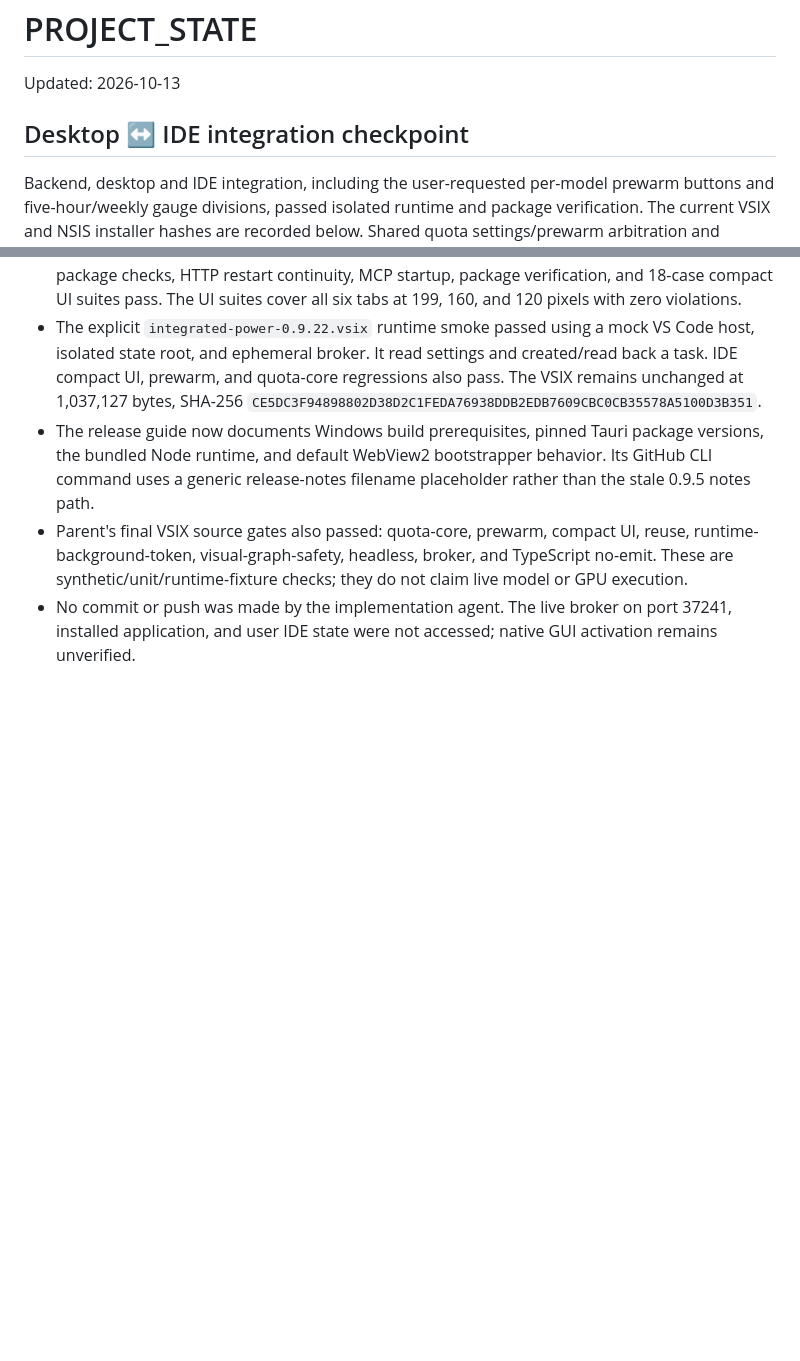
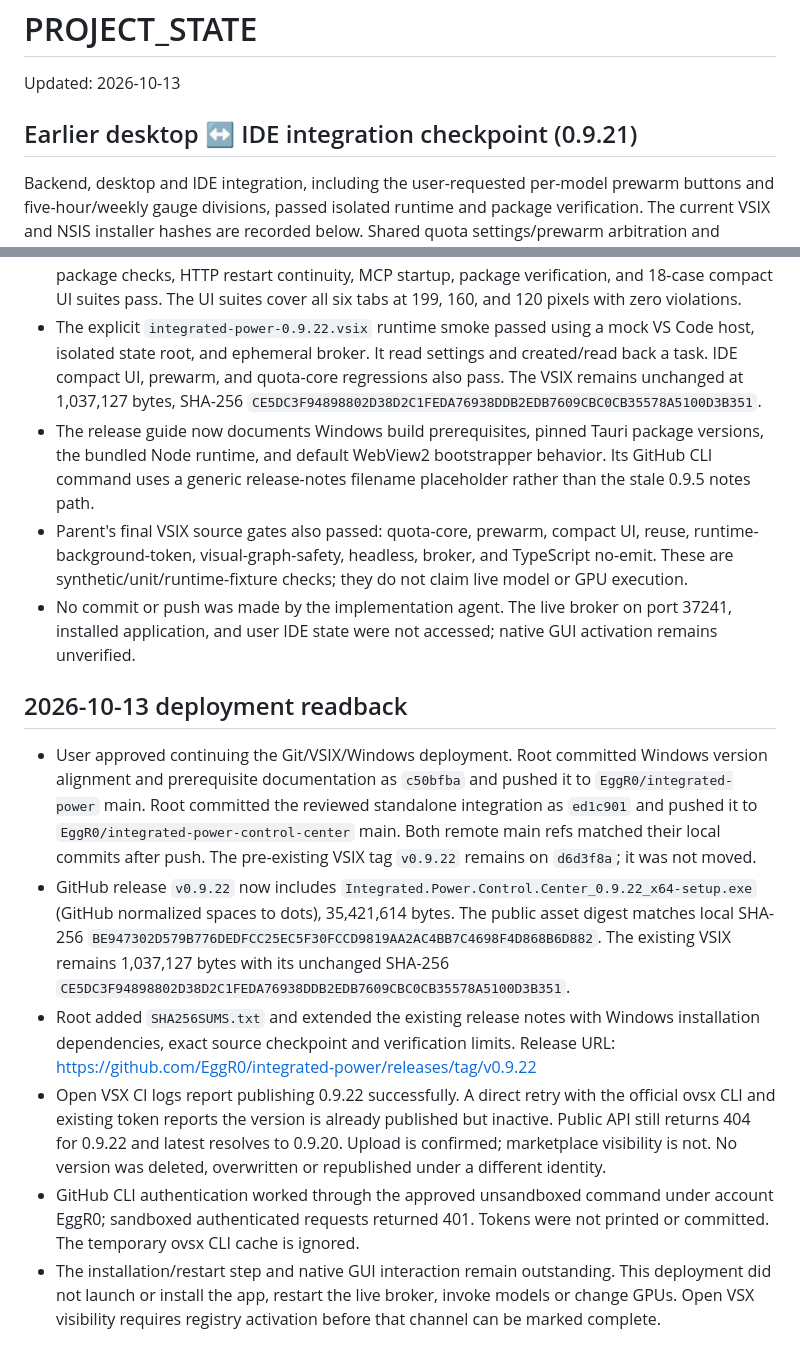
Before and after one commit to EggR0/integrated-power, a Markdown page: PROJECT_STATE.md, 2 parts joined by grey strips. Rendered like a GitHub page; blank space fills up the shorter version.

Commit message:
docs(release): record 0.9.22 deployment and registry visibility

```diff
--- a/PROJECT_STATE.md
+++ b/PROJECT_STATE.md
@@ -2,7 +2,7 @@
 
 Updated: 2026-10-13
 
-## Desktop ↔ IDE integration checkpoint
+## Earlier desktop ↔ IDE integration checkpoint (0.9.21)
 
 Backend, desktop and IDE integration, including the user-requested per-model
 prewarm buttons and five-hour/weekly gauge divisions, passed isolated runtime
@@ -282,3 +282,35 @@ user approval; no installer was activated.
 - No commit or push was made by the implementation agent. The live broker on
   port 37241, installed application, and user IDE state were not accessed;
   native GUI activation remains unverified.
+
+## 2026-10-13 deployment readback
+
+- User approved continuing the Git/VSIX/Windows deployment. Root committed
+  Windows version alignment and prerequisite documentation as `c50bfba` and
+  pushed it to `EggR0/integrated-power` main. Root committed the reviewed
+  standalone integration as `ed1c901` and pushed it to
+  `EggR0/integrated-power-control-center` main. Both remote main refs matched
+  their local commits after push. The pre-existing VSIX tag `v0.9.22` remains
+  on `d6d3f8a`; it was not moved.
+- GitHub release `v0.9.22` now includes
+  `Integrated.Power.Control.Center_0.9.22_x64-setup.exe` (GitHub normalized
+  spaces to dots), 35,421,614 bytes. The public asset digest matches local
+  SHA-256 `BE947302D579B776DEDFCC25EC5F30FCCD9819AA2AC4BB7C4698F4D868B6D882`.
+  The existing VSIX remains 1,037,127 bytes with its unchanged SHA-256
+  `CE5DC3F94898802D38D2C1FEDA76938DDB2EDB7609CBC0CB35578A5100D3B351`.
+- Root added `SHA256SUMS.txt` and extended the existing release notes with
+  Windows installation dependencies, exact source checkpoint and verification
+  limits. Release URL:
+  https://github.com/EggR0/integrated-power/releases/tag/v0.9.22
+- Open VSX CI logs report publishing 0.9.22 successfully. A direct retry with
+  the official ovsx CLI and existing token reports the version is already
+  published but inactive. Public API still returns 404 for 0.9.22 and latest
+  resolves to 0.9.20. Upload is confirmed; marketplace visibility is not.
+  No version was deleted, overwritten or republished under a different identity.
+- GitHub CLI authentication worked through the approved unsandboxed command
+  under account EggR0; sandboxed authenticated requests returned 401. Tokens
+  were not printed or committed. The temporary ovsx CLI cache is ignored.
+- The installation/restart step and native GUI interaction remain outstanding.
+  This deployment did not launch or install the app, restart the live broker,
+  invoke models or change GPUs. Open VSX visibility requires registry activation
+  before that channel can be marked complete.
```
